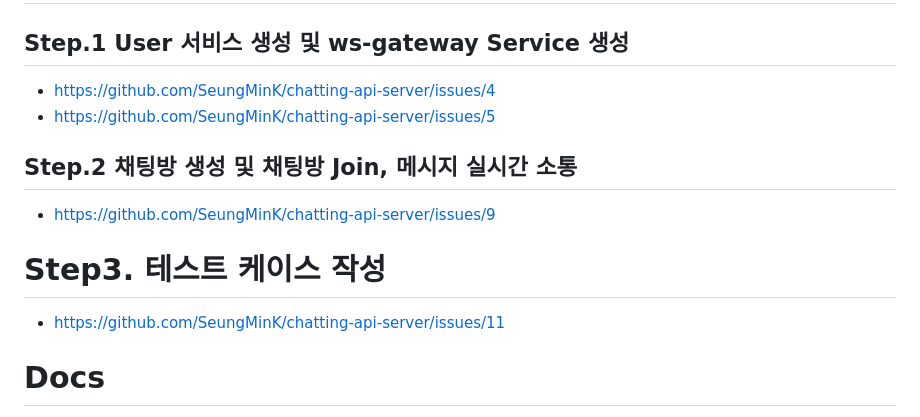
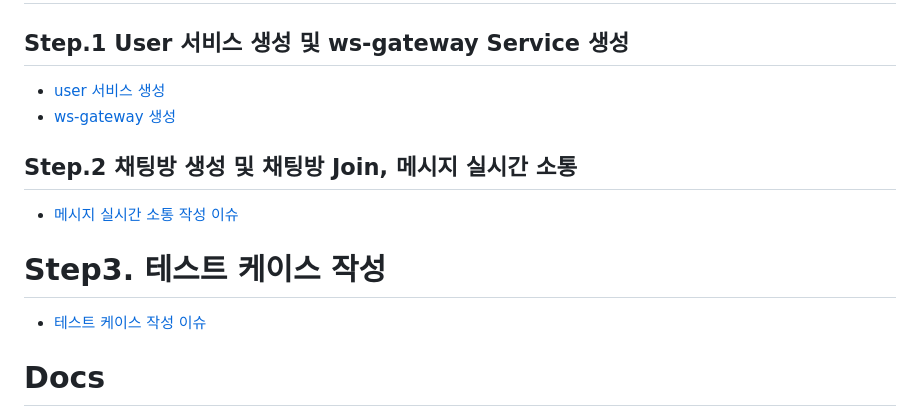
Before and after one commit to SeungMinK/chatting-api-server, a Markdown page: README.md, the part around the change. Drawn GitHub-style.

```diff
--- a/README.md
+++ b/README.md
@@ -101,17 +101,17 @@ jest --config ./apps/chatting-server/test/jest-e2e.json apps/chatting-server/tes
 
 ## Step.1 User 서비스 생성 및 ws-gateway Service 생성
 
-- https://github.com/SeungMinK/chatting-api-server/issues/4
-- https://github.com/SeungMinK/chatting-api-server/issues/5
+- [user 서비스 생성](https://github.com/SeungMinK/chatting-api-server/issues/4)
+- [ws-gateway 생성](https://github.com/SeungMinK/chatting-api-server/issues/5)
 
 ## Step.2 채팅방 생성 및 채팅방 Join, 메시지 실시간 소통
 
-- https://github.com/SeungMinK/chatting-api-server/issues/9
+- [메시지 실시간 소통 작성 이슈](https://github.com/SeungMinK/chatting-api-server/issues/9)
 
 
 # Step3. 테스트 케이스 작성
 
-- https://github.com/SeungMinK/chatting-api-server/issues/11
+- [테스트 케이스 작성 이슈](https://github.com/SeungMinK/chatting-api-server/issues/11)
 
 # Docs
 
```
